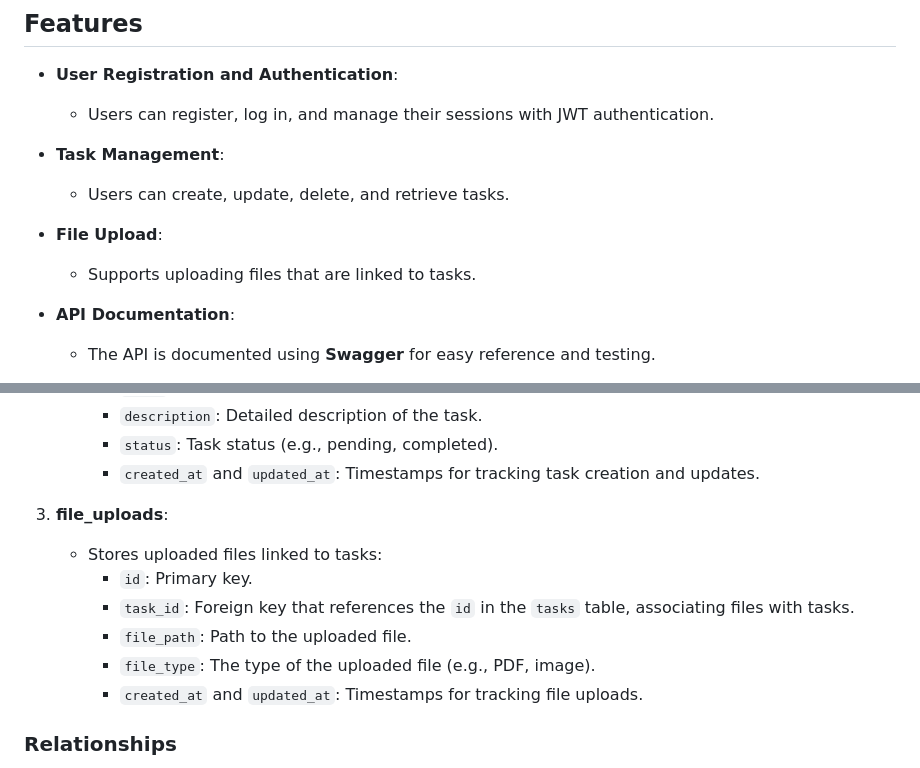
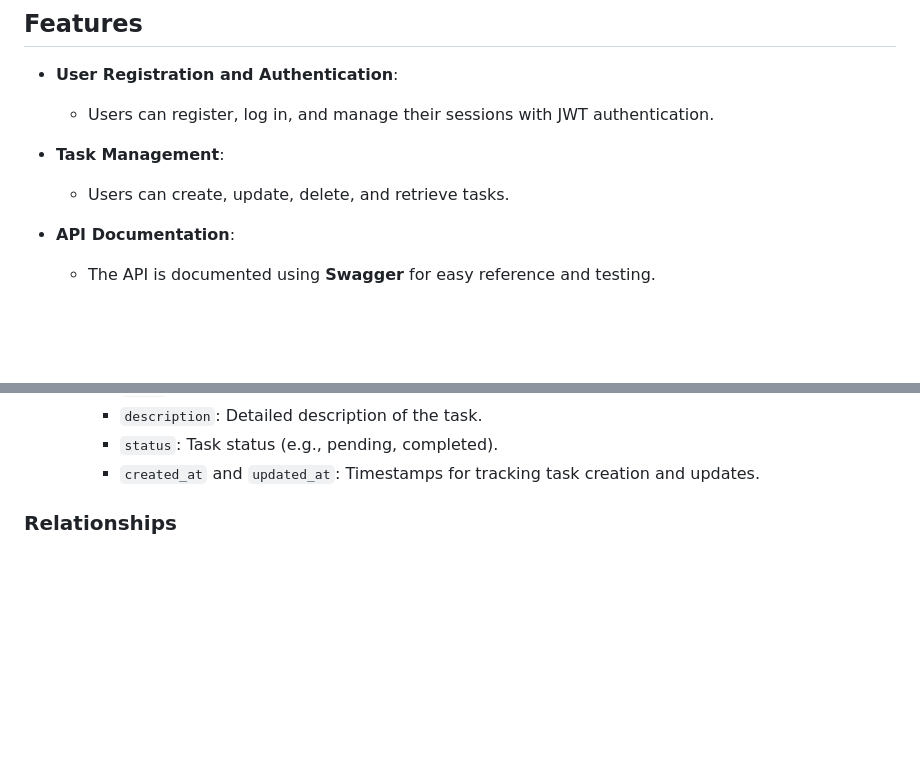
Before and after one commit to estebiart/TaskManagerMonolite, a Markdown page: README.md, 2 parts joined by grey strips. Rendered like a GitHub page; blank space fills up the shorter version.

```diff
--- a/README.md
+++ b/README.md
@@ -11,9 +11,6 @@ This project is a full-stack web application developed using **Laravel** for the
 
 - **Task Management**:
   - Users can create, update, delete, and retrieve tasks.
-
-- **File Upload**:
-  - Supports uploading files that are linked to tasks.
 
 - **API Documentation**:
   - The API is documented using **Swagger** for easy reference and testing.
@@ -64,13 +61,6 @@ This application uses **MySQL** as the relational database management system. Be
      - `status`: Task status (e.g., pending, completed).
      - `created_at` and `updated_at`: Timestamps for tracking task creation and updates.
 
-3. **file_uploads**:
-   - Stores uploaded files linked to tasks:
-     - `id`: Primary key.
-     - `task_id`: Foreign key that references the `id` in the `tasks` table, associating files with tasks.
-     - `file_path`: Path to the uploaded file.
-     - `file_type`: The type of the uploaded file (e.g., PDF, image).
-     - `created_at` and `updated_at`: Timestamps for tracking file uploads.
 
 ### Relationships
 
```
